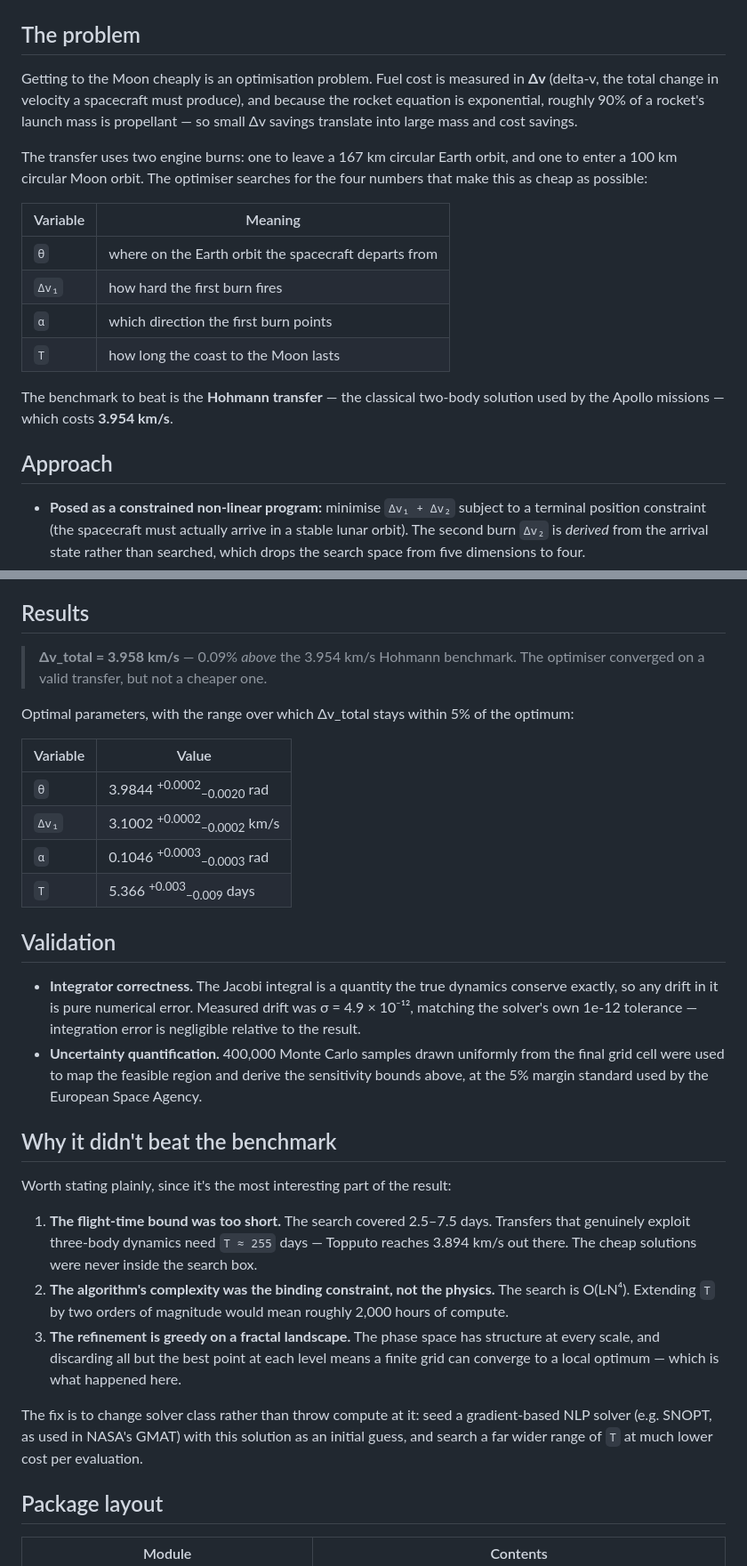
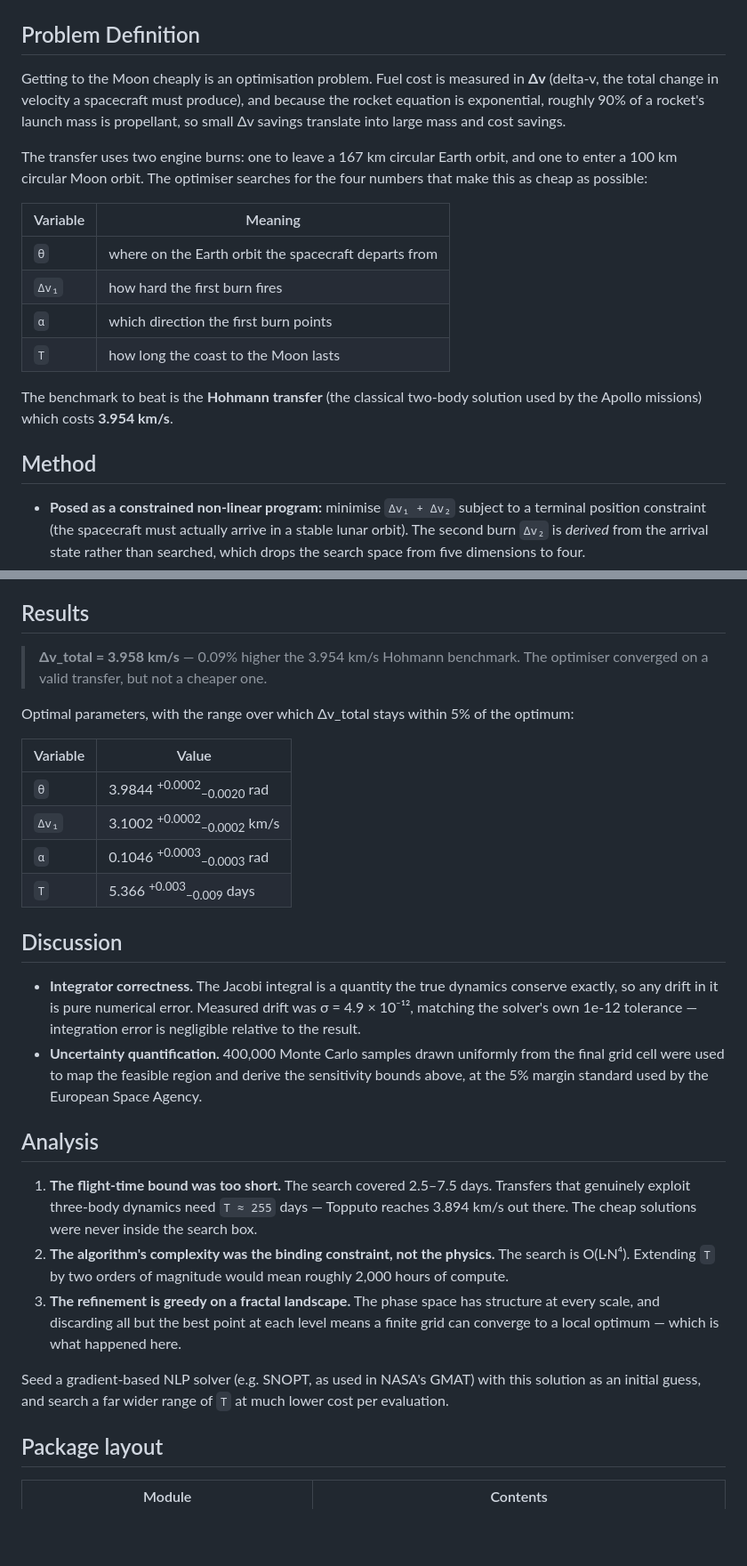
Before and after one commit to samcoulthurst/TrajectoryOptimizer, a Markdown page: README.md, 2 parts joined by grey strips. Shown at 89% size. GitHub-like rendering; blank space fills up the shorter version.

Commit message:
Update README with problem definition and analysis

```diff
--- a/README.md
+++ b/README.md
@@ -10,11 +10,11 @@ and error analysis, is in [`Report/`](Report/Minimum_Fuel_Transfer_Trajectory_Be
 
 ![Optimal transfer trajectory from low Earth orbit to low lunar orbit](Report/figures/trajectory_rotating.png)
 
-## The problem
+## Problem Definition
 
 Getting to the Moon cheaply is an optimisation problem. Fuel cost is measured in **Δv**
 (delta-v, the total change in velocity a spacecraft must produce), and because the rocket
-equation is exponential, roughly 90% of a rocket's launch mass is propellant — so small
+equation is exponential, roughly 90% of a rocket's launch mass is propellant, so small
 Δv savings translate into large mass and cost savings.
 
 The transfer uses two engine burns: one to leave a 167 km circular Earth orbit, and one to
@@ -28,10 +28,10 @@ this as cheap as possible:
 | `α` | which direction the first burn points |
 | `T` | how long the coast to the Moon lasts |
 
-The benchmark to beat is the **Hohmann transfer** — the classical two-body solution used by
-the Apollo missions — which costs **3.954 km/s**.
+The benchmark to beat is the **Hohmann transfer** (the classical two-body solution used by
+the Apollo missions) which costs **3.954 km/s**.
 
-## Approach
+## Method
 
 - **Posed as a constrained non-linear program:** minimise `Δv₁ + Δv₂` subject to a terminal position constraint (the spacecraft must actually arrive in a stable lunar orbit). The second burn `Δv₂` is *derived* from the arrival state rather than searched, which drops the search space from five dimensions to four.
 - **Hierarchical grid search** (4 levels, 20 points per variable, shrink factor 0.5). Each level re-centres and narrows the bounds around the most feasible point found by the level above. The constraint is optimised before the objective, so the search never chases a cheap trajectory that doesn't physically arrive.
@@ -40,7 +40,7 @@ the Apollo missions — which costs **3.954 km/s**.
 
 ## Results
 
-> **Δv_total = 3.958 km/s** — 0.09% *above* the 3.954 km/s Hohmann benchmark.
+> **Δv_total = 3.958 km/s** — 0.09% higher the 3.954 km/s Hohmann benchmark.
 > The optimiser converged on a valid transfer, but not a cheaper one.
 
 Optimal parameters, with the range over which Δv_total stays within 5% of the optimum:
@@ -52,23 +52,18 @@ Optimal parameters, with the range over which Δv_total stays within 5% of the o
 | `α` | 0.1046 <sup>+0.0003</sup><sub>−0.0003</sub> rad |
 | `T` | 5.366 <sup>+0.003</sup><sub>−0.009</sub> days |
 
-## Validation
+## Discussion
 
-- **Integrator correctness.** The Jacobi integral is a quantity the true dynamics conserve
-  exactly, so any drift in it is pure numerical error. Measured drift was σ = 4.9 × 10⁻¹²,
-  matching the solver's own 1e-12 tolerance — integration error is negligible relative to
-  the result.
+- **Integrator correctness.** The Jacobi integral is a quantity the true dynamics conserve exactly, so any drift in it is pure numerical error. Measured drift was σ = 4.9 × 10⁻¹², matching the solver's own 1e-12 tolerance — integration error is negligible relative to the result.
 - **Uncertainty quantification.** 400,000 Monte Carlo samples drawn uniformly from the final grid cell were used to map the feasible region and derive the sensitivity bounds above, at the 5% margin standard used by the European Space Agency.
 
-## Why it didn't beat the benchmark
-
-Worth stating plainly, since it's the most interesting part of the result:
+## Analysis
 
 1. **The flight-time bound was too short.** The search covered 2.5–7.5 days. Transfers that genuinely exploit three-body dynamics need `T ≈ 255` days — Topputo reaches 3.894 km/s out there. The cheap solutions were never inside the search box.
 2. **The algorithm's complexity was the binding constraint, not the physics.** The search is O(L·N⁴). Extending `T` by two orders of magnitude would mean roughly 2,000 hours of compute.
 3. **The refinement is greedy on a fractal landscape.** The phase space has structure at every scale, and discarding all but the best point at each level means a finite grid can converge to a local optimum — which is what happened here.
 
-The fix is to change solver class rather than throw compute at it: seed a gradient-based NLP solver (e.g. SNOPT, as used in NASA's GMAT) with this solution as an initial guess, and search a far wider range of `T` at much lower cost per evaluation.
+Seed a gradient-based NLP solver (e.g. SNOPT, as used in NASA's GMAT) with this solution as an initial guess, and search a far wider range of `T` at much lower cost per evaluation.
 
 ## Package layout
 
```
